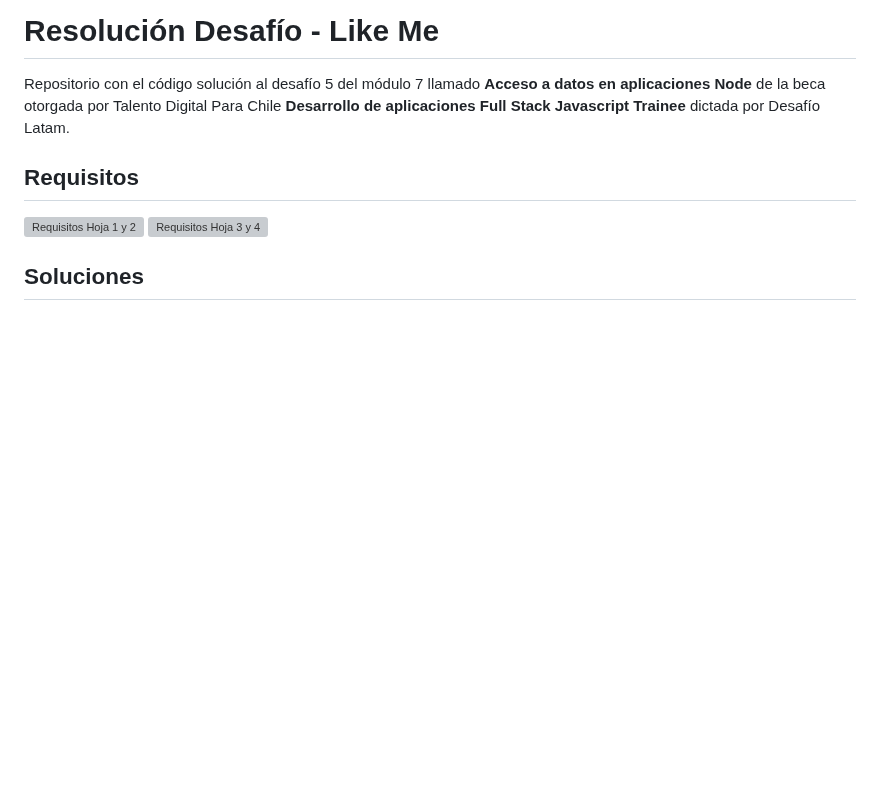
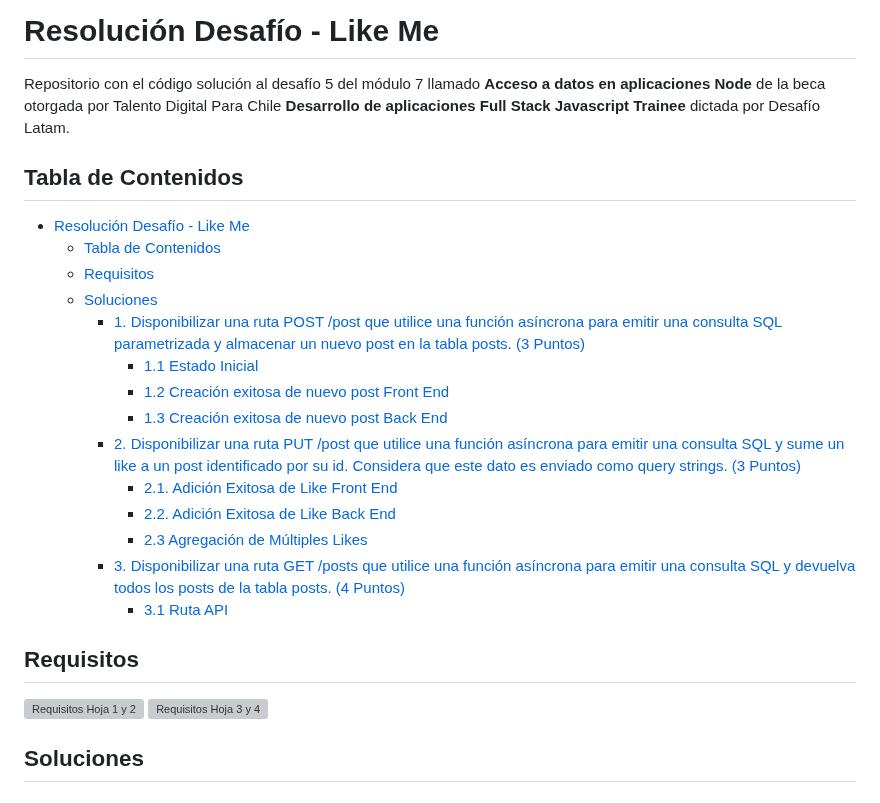
Before and after one commit to waldohidalgo/desafio_5_modulo_7, a Markdown page: README.md, the part around the change. GitHub-like rendering; blank space fills up the shorter version; grey boxes are pictures that could not be loaded.

Commit message:
add content table

```diff
--- a/README.md
+++ b/README.md
@@ -1,6 +1,23 @@
 # Resolución Desafío - Like Me
 
 Repositorio con el código solución al desafío 5 del módulo 7 llamado **Acceso a datos en aplicaciones Node** de la beca otorgada por Talento Digital Para Chile **Desarrollo de aplicaciones Full Stack Javascript Trainee** dictada por Desafío Latam.
+
+## Tabla de Contenidos
+
+- [Resolución Desafío - Like Me](#resolución-desafío---like-me)
+  - [Tabla de Contenidos](#tabla-de-contenidos)
+  - [Requisitos](#requisitos)
+  - [Soluciones](#soluciones)
+    - [1. Disponibilizar una ruta POST /post que utilice una función asíncrona para emitir una consulta SQL parametrizada y almacenar un nuevo post en la tabla posts. (3 Puntos)](#1-disponibilizar-una-ruta-post-post-que-utilice-una-función-asíncrona-para-emitir-una-consulta-sql-parametrizada-y-almacenar-un-nuevo-post-en-la-tabla-posts-3-puntos)
+      - [1.1 Estado Inicial](#11-estado-inicial)
+      - [1.2 Creación exitosa de nuevo post Front End](#12-creación-exitosa-de-nuevo-post-front-end)
+      - [1.3 Creación exitosa de nuevo post Back End](#13-creación-exitosa-de-nuevo-post-back-end)
+    - [2. Disponibilizar una ruta PUT /post que utilice una función asíncrona para emitir una consulta SQL y sume un like a un post identificado por su id. Considera que este dato es enviado como query strings. (3 Puntos)](#2-disponibilizar-una-ruta-put-post-que-utilice-una-función-asíncrona-para-emitir-una-consulta-sql-y-sume-un-like-a-un-post-identificado-por-su-id-considera-que-este-dato-es-enviado-como-query-strings-3-puntos)
+      - [2.1. Adición Exitosa de Like Front End](#21-adición-exitosa-de-like-front-end)
+      - [2.2. Adición Exitosa de Like Back End](#22-adición-exitosa-de-like-back-end)
+      - [2.3 Agregación de Múltiples Likes](#23-agregación-de-múltiples-likes)
+    - [3. Disponibilizar una ruta GET /posts que utilice una función asíncrona para emitir una consulta SQL y devuelva todos los posts de la tabla posts. (4 Puntos)](#3-disponibilizar-una-ruta-get-posts-que-utilice-una-función-asíncrona-para-emitir-una-consulta-sql-y-devuelva-todos-los-posts-de-la-tabla-posts-4-puntos)
+      - [3.1 Ruta API](#31-ruta-api)
 
 ## Requisitos
 
```
